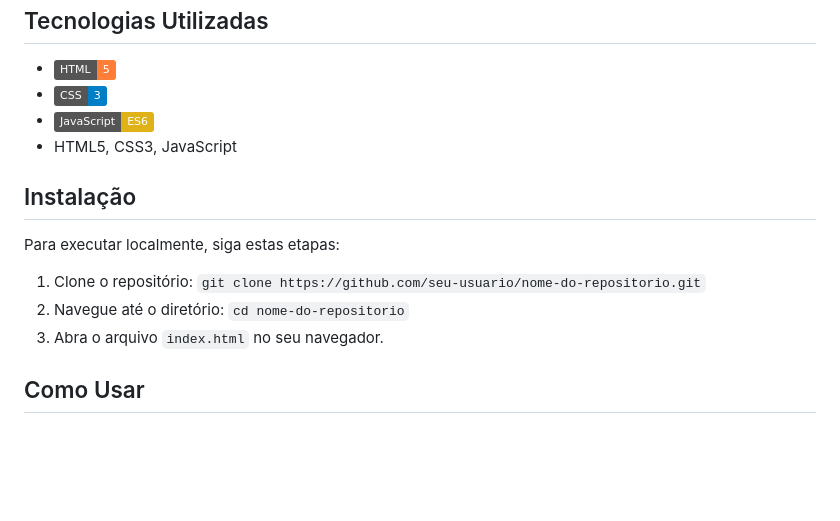
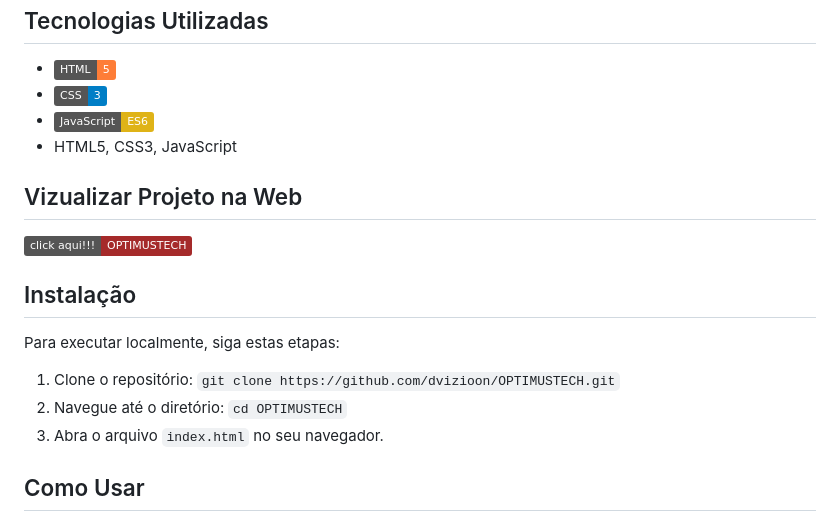
Before and after one commit to dvizioon/OPTIMUSTECH, a Markdown page: README.md, the part around the change. GitHub-like rendering; badges without logos; blank space fills up the shorter version.

Commit message:
<RDM-UP>-ALFA

```diff
--- a/README.md
+++ b/README.md
@@ -28,11 +28,14 @@ Este projeto consiste em uma aplicação web que oferece várias seções:
 - [![JavaScript](https://img.shields.io/badge/JavaScript-ES6-yellow)](https://developer.mozilla.org/en-US/docs/Web/JavaScript)
 - HTML5, CSS3, JavaScript
 
+## Vizualizar Projeto na Web
+[![JavaScript](https://img.shields.io/badge/click_aqui!!!-OPTIMUSTECH-brown)](https://dvizioon.github.io/OPTIMUSTECH/)
+
 ## Instalação
 Para executar localmente, siga estas etapas:
 
-1. Clone o repositório: `git clone https://github.com/seu-usuario/nome-do-repositorio.git`
-2. Navegue até o diretório: `cd nome-do-repositorio`
+1. Clone o repositório: `git clone https://github.com/dvizioon/OPTIMUSTECH.git`
+2. Navegue até o diretório: `cd OPTIMUSTECH`
 3. Abra o arquivo `index.html` no seu navegador.
 
 ## Como Usar
```
